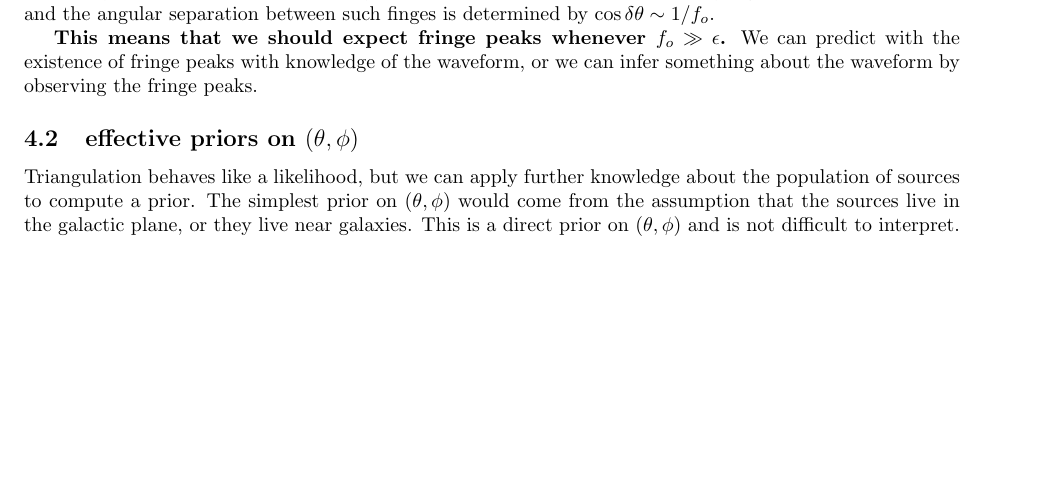
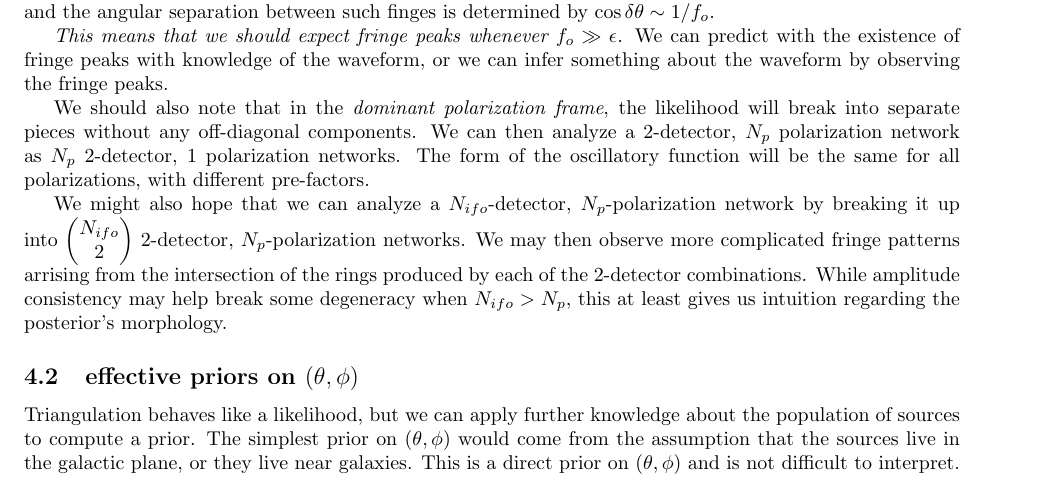
Before and after one commit to reedessick/bayesburst, a LaTeX document (theory.tex): part of page 20 of 23 before the commit and part of page 20 of 24 after it, cut so that both start at the same text, the shorter picture padded with empty space. Compiled offline with pdfLaTeX.

Commit message:
added a blurb about N_ifo>2 networks in the triangulation section, as well as how the dominant-polarization-frame might help

```diff
--- a/theory.tex
+++ b/theory.tex
@@ -746,8 +746,11 @@ and we notice that there are now two oscillatory contributions from $\delta t -
 
 and we see that the non-oscillatory component has cancelled. Therefore, in this limit we obtain an oscillatory function, with multiple nearly equivalent peaks. These correspond to \emph{fringe peaks} in the posterior, and the angular separation between such finges is determined by $\cos\delta\theta \sim 1/f_o$.
 
-\textbf{This means that we should expect fringe peaks whenever $f_o \gg \epsilon$.} We can predict with the existence of fringe peaks with knowledge of the waveform, or we can infer something about the waveform by observing the fringe peaks.
+\emph{This means that we should expect fringe peaks whenever $f_o \gg \epsilon$.} We can predict with the existence of fringe peaks with knowledge of the waveform, or we can infer something about the waveform by observing the fringe peaks.
 
+We should also note that in the \emph{dominant polarization frame}, the likelihood will break into separate pieces without any off-diagonal components. We can then analyze a 2-detector, $N_p$ polarization network as $N_p$ 2-detector, 1 polarization networks. The form of the oscillatory function will be the same for all polarizations, with different pre-factors.
+
+We might also hope that we can analyze a $N_{ifo}$-detector, $N_{p}$-polarization network by breaking it up into $\left(\begin{matrix}N_{ifo}\\2\end{matrix}\right)$ 2-detector, $N_p$-polarization networks. We may then observe more complicated fringe patterns arrising from the intersection of the rings produced by each of the 2-detector combinations. While amplitude consistency may help break some degeneracy when $N_{ifo}>N_{p}$, this at least gives us intuition regarding the posterior's morphology.
 
 %%%%%%%%%%%%%%%%%%%%%%%%%%%%%%%%%%%%%%%%%%%%%%%%%%
 \subsection{effective priors on $(\theta,\phi)$}
```
